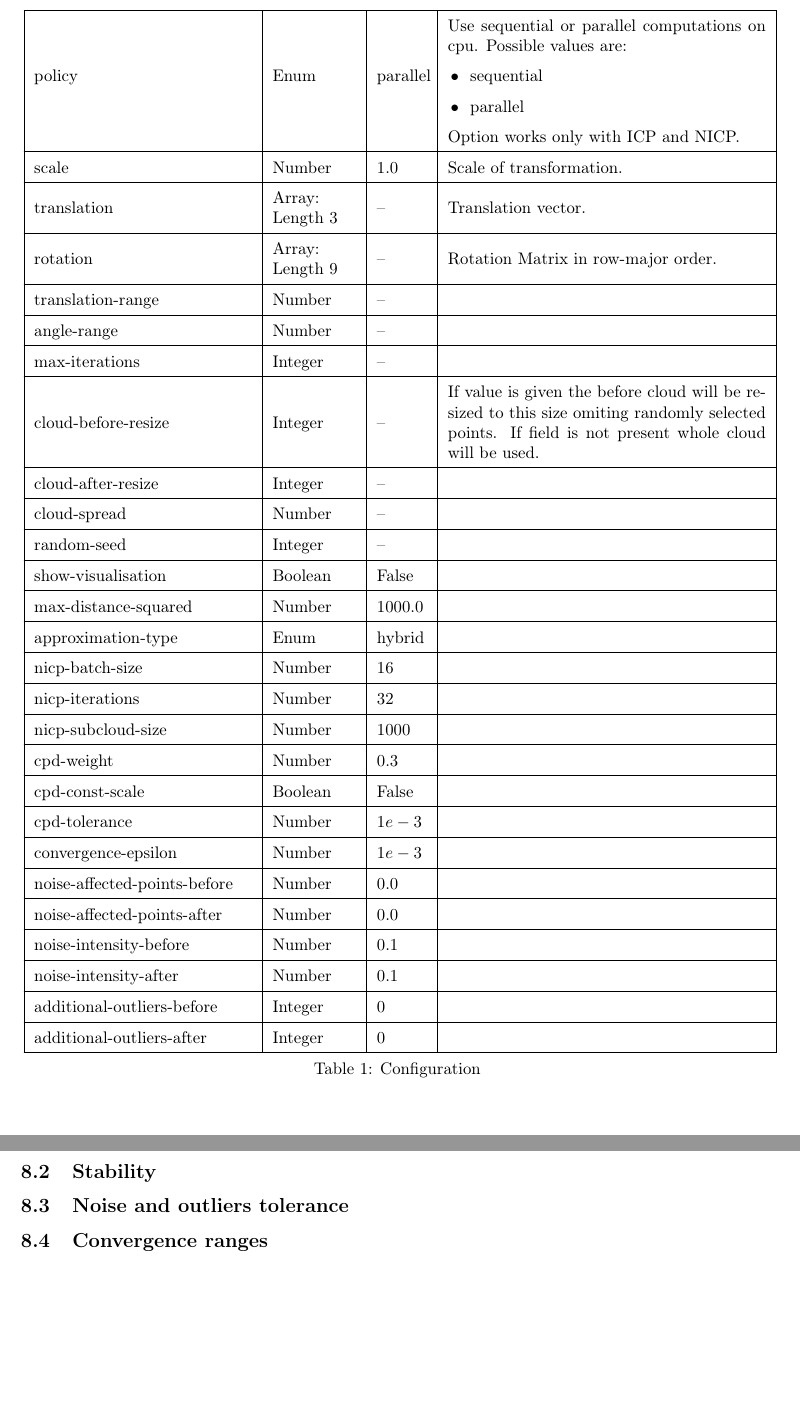
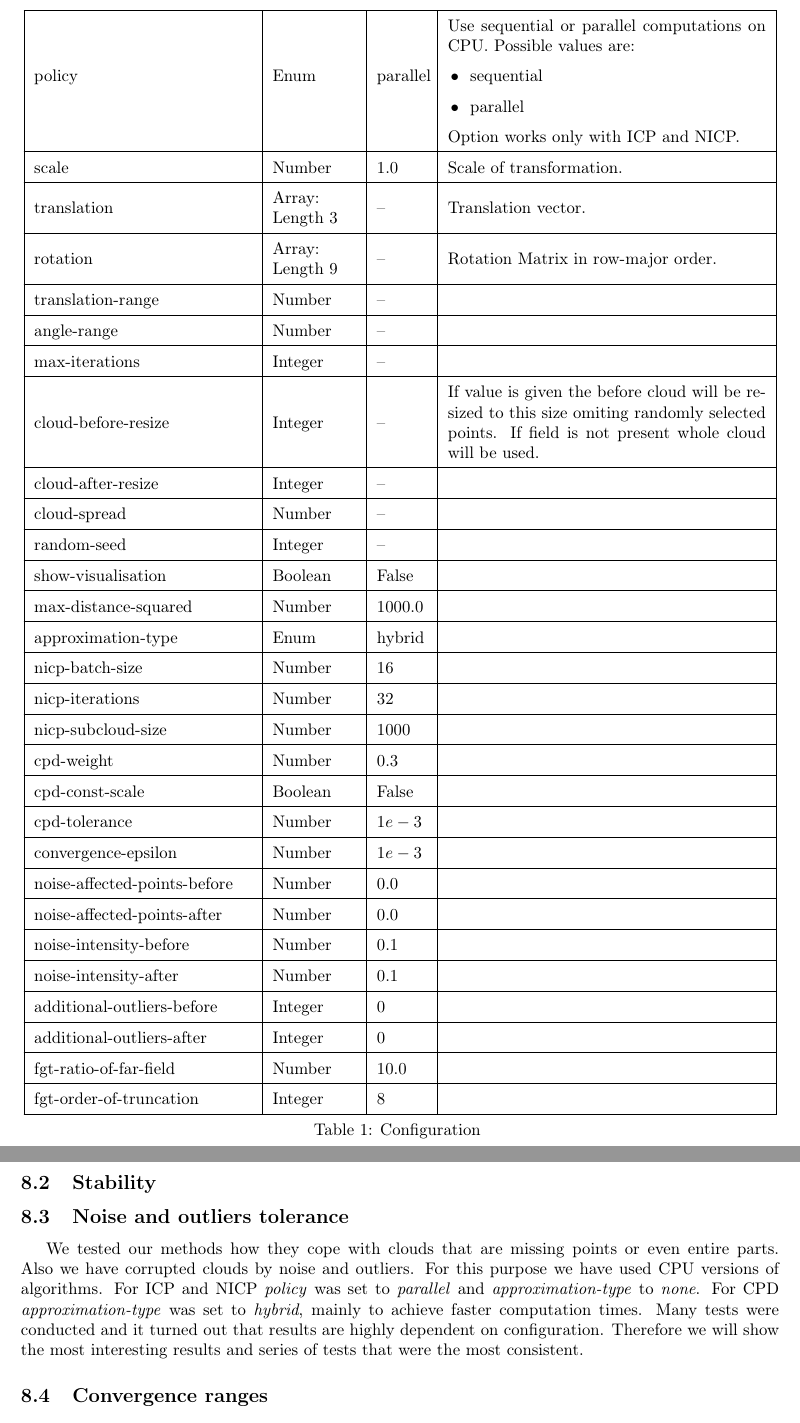
Before and after one commit to Sliwson/cuda-slam, a LaTeX document (doc/documentation.tex): two parts of pages 9 and 18 of 19, joined at a grey line, cut so that both start at the same text, the shorter picture padded with empty space. Compiled offline with pdfLaTeX.

Commit message:
Begin noise section

```diff
--- a/doc/documentation.tex
+++ b/doc/documentation.tex
@@ -231,7 +231,7 @@ Configuration of our project is provided by \textit{JSON} files. A path to confi
   & & & \tabitem nicp - Noniterative Closest Point \\
   & & & \tabitem cpd - Coherent Point Drift \\
  \hline
-  & & & Use sequential or parallel computations on cpu. Possible values are:\\
+  & & & Use sequential or parallel computations on CPU. Possible values are:\\
  policy & Enum & parallel & \tabitem sequential \\
   & & & \tabitem parallel \\
   & & & Option works only with ICP and NICP. \\
@@ -287,6 +287,10 @@ Configuration of our project is provided by \textit{JSON} files. A path to confi
  additional-outliers-before & Integer & $0$ & \\
  \hline
  additional-outliers-after & Integer & $0$ & \\
+ \hline
+ fgt-ratio-of-far-field & Number & $10.0$ & \\
+ \hline
+ fgt-order-of-truncation & Integer & $8$ & \\
  \hline
  \caption{Configuration}
 \end{longtable}
@@ -404,6 +408,7 @@ As we can see the execution times differ vastly depending on method and executio
 \subsection{Stability}
 
 \subsection{Noise and outliers tolerance}
+We tested our methods how they cope with clouds that are missing points or even entire parts. Also we have corrupted clouds by noise and outliers. For this purpose we have used CPU versions of algorithms. For ICP and NICP \textit{policy} was set to \textit{parallel} and \textit{approximation-type} to \textit{none}. For CPD \textit{approximation-type} was set to \textit{hybrid}, mainly to achieve faster computation times. Many tests were conducted and it turned out that results are highly dependent on configuration. Therefore we will show the most interesting results and series of tests that were the most consistent.
 
 \subsection{Convergence ranges}
 
```
